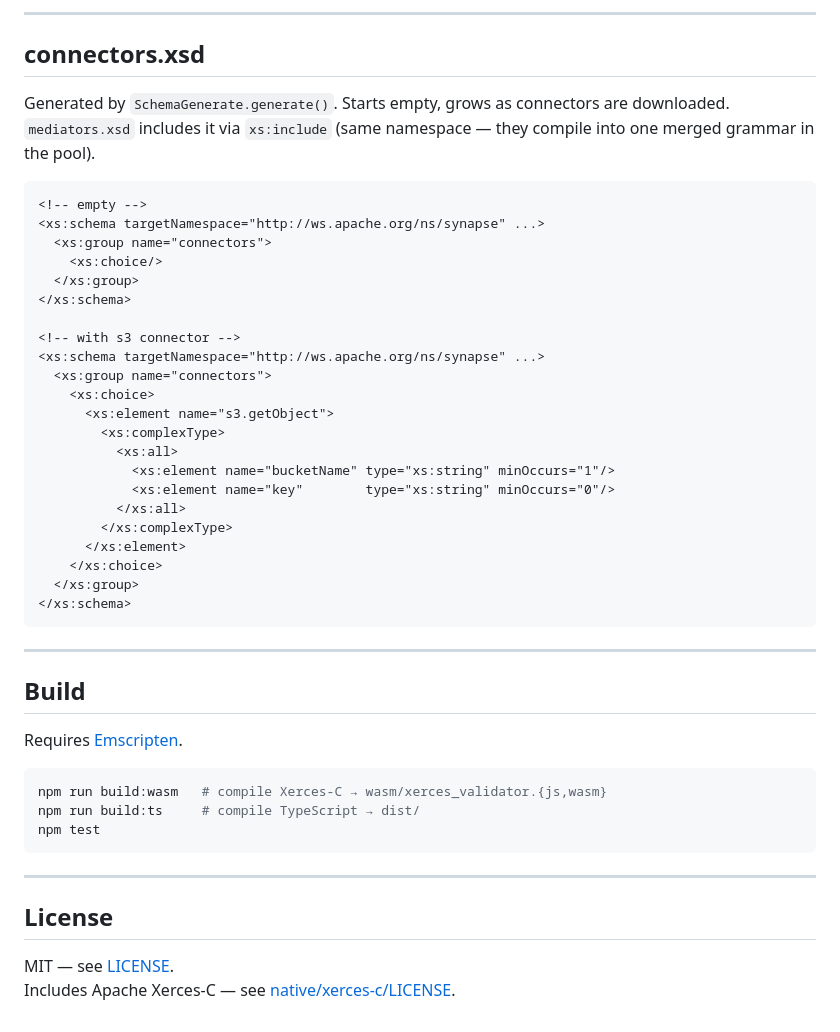
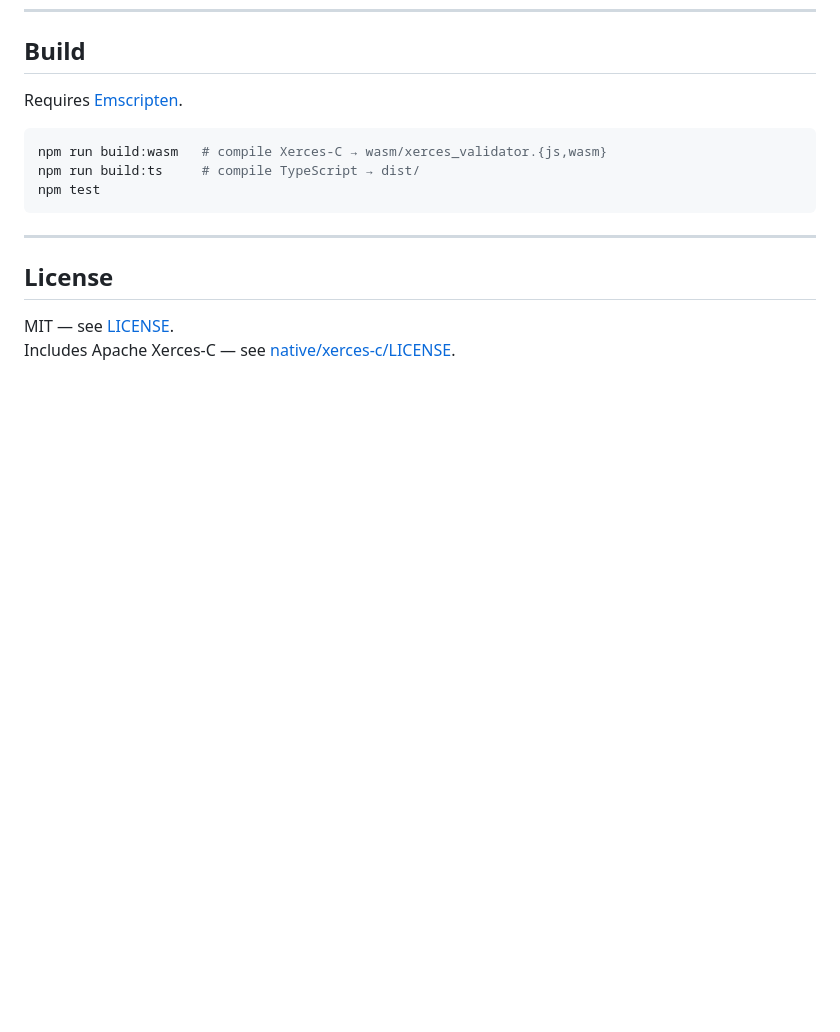
Before and after one commit to harshanacz/xerces-wasm-validator, a Markdown page: README.md, the part around one of its changes. Rendered like a GitHub page; blank space fills up the shorter version.

````diff
--- a/README.md
+++ b/README.md
@@ -92,36 +68,3 @@ interface Diagnostic {
----
-
-## connectors.xsd
-
-Generated by `SchemaGenerate.generate()`. Starts empty, grows as connectors are downloaded. `mediators.xsd` includes it via `xs:include` (same namespace — they compile into one merged grammar in the pool).
-
-```xml
-<!-- empty -->
-<xs:schema targetNamespace="http://ws.apache.org/ns/synapse" ...>
-  <xs:group name="connectors">
-    <xs:choice/>
-  </xs:group>
-</xs:schema>
-
-<!-- with s3 connector -->
-<xs:schema targetNamespace="http://ws.apache.org/ns/synapse" ...>
-  <xs:group name="connectors">
-    <xs:choice>
-      <xs:element name="s3.getObject">
-        <xs:complexType>
-          <xs:all>
-            <xs:element name="bucketName" type="xs:string" minOccurs="1"/>
-            <xs:element name="key"        type="xs:string" minOccurs="0"/>
-          </xs:all>
-        </xs:complexType>
-      </xs:element>
-    </xs:choice>
-  </xs:group>
-</xs:schema>
-```
-
----
-
 ## Build
 
 Requires [Emscripten](https://emscripten.org/).
````
Also changed, not shown: other parts of README.md (+37 -61 lines).
